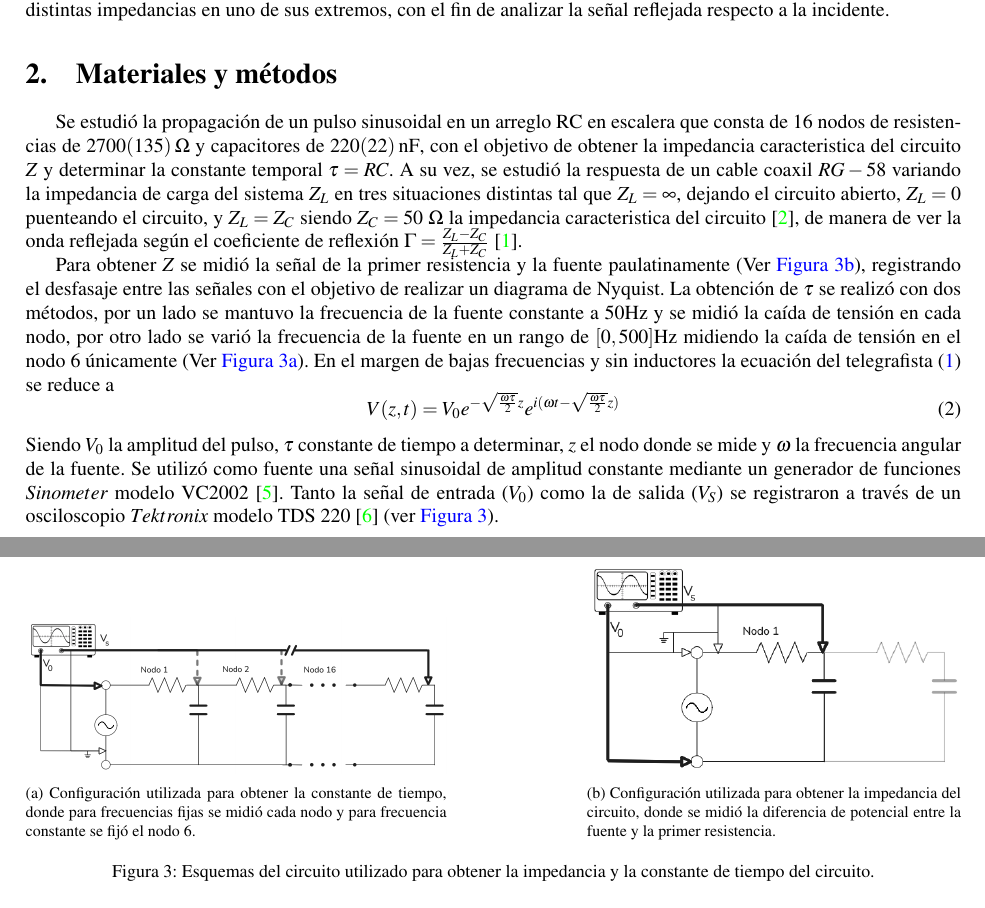
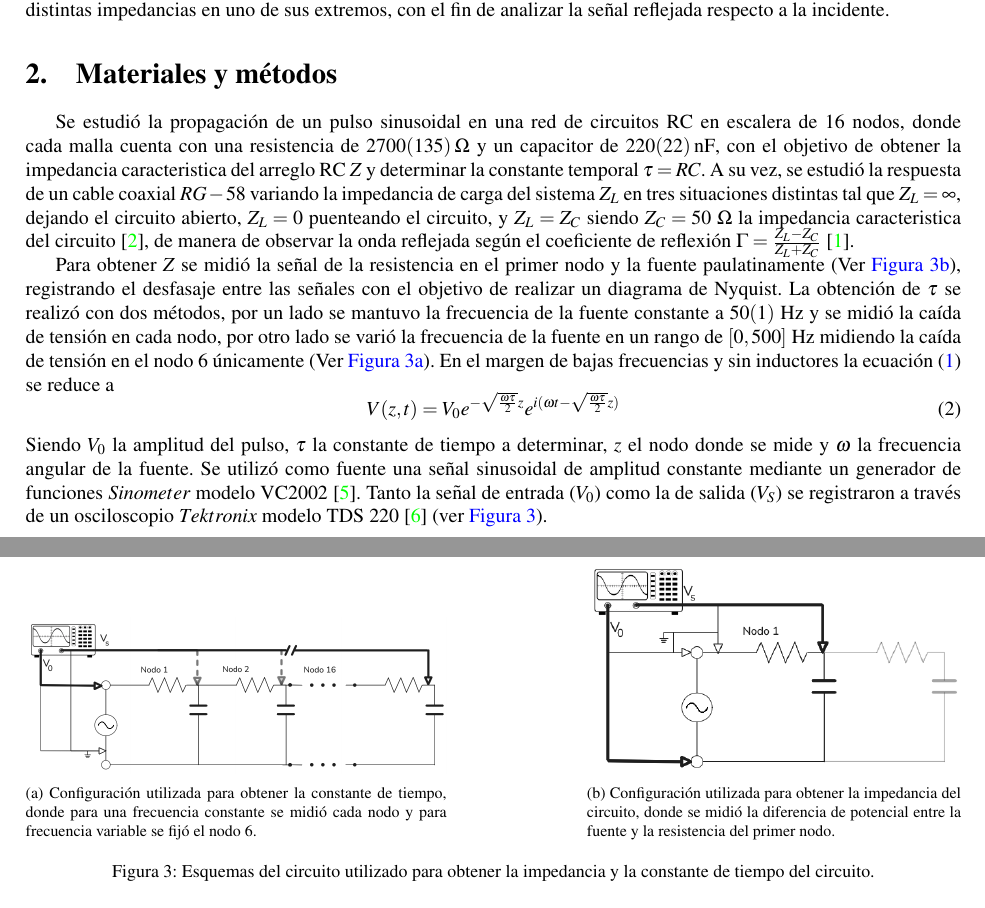
Before and after one commit to ValdRichard/Exp-Electromagneticos, a LaTeX paper (Experimento II, Transporte de Señales/Informe 2/1main.tex, which reads Experimento II, Transporte de Señales/Informe 2/3Métodos.tex): two parts of pages 2 and 3 of 8, joined at a grey line, cut so that both start at the same text. Compiled offline with pdfLaTeX.

Commit message:
Correciones Matymet

```diff
--- a/Experimento II, Transporte de Señales/Informe 2/3Métodos.tex
+++ b/Experimento II, Transporte de Señales/Informe 2/3Métodos.tex
@@ -1,12 +1,12 @@
 \section{Materiales y métodos}
-Se estudió la propagación de un pulso sinusoidal en un arreglo RC en escalera que consta de 16 nodos de resistencias de \SI{2700(135)}{\ohm} y capacitores de \SI{220(22)}{\nano\farad}, con el objetivo de obtener la impedancia caracteristica del circuito \(Z\) y determinar la constante temporal \(\tau=RC\). A su vez, se estudió la respuesta de un cable coaxil \(RG-58\) variando la impedancia de carga del sistema \(Z_L\) en tres situaciones distintas tal que \(Z_L = \infty\), dejando el circuito abierto,  \(Z_L = 0\) puenteando el circuito, y \(Z_L =Z_C\) siendo \(Z_C = 50\) \si{\Omega} la impedancia caracteristica del circuito \cite{RG58Cable}, de manera de ver la onda reflejada según el coeficiente de reflexión \( \Gamma = \frac{Z_L - Z_C}{Z_L+Z_C} \) \cite{Bobowski_2021}.
+Se estudió la propagación de un pulso sinusoidal en una red de circuitos RC en escalera de 16 nodos, donde cada malla cuenta con una resistencia de \SI{2700(135)}{\ohm} y un capacitor de \SI{220(22)}{\nano\farad}, con el objetivo de obtener la impedancia caracteristica del arreglo RC \(Z\) y determinar la constante temporal \(\tau=RC\). A su vez, se estudió la respuesta de un cable coaxial \(RG-58\) variando la impedancia de carga del sistema \(Z_L\) en tres situaciones distintas tal que \(Z_L = \infty\), dejando el circuito abierto,  \(Z_L = 0\) puenteando el circuito, y \(Z_L = Z_C\) siendo \(Z_C = 50\) \si{\Omega} la impedancia caracteristica del circuito \cite{RG58Cable}, de manera de observar la onda reflejada según el coeficiente de reflexión \( \Gamma = \frac{Z_L - Z_C}{Z_L+Z_C} \) \cite{Bobowski_2021}.
 
-Para obtener \(Z\) se midió la señal de la primer resistencia y la fuente paulatinamente (Ver \autoref{fig:configNodoCte}), registrando el desfasaje entre las señales con el objetivo de realizar un diagrama de Nyquist. La obtención de \(\tau\) se realizó con dos métodos, por un lado se mantuvo la frecuencia de la fuente constante a $50$\si{\hertz} y se midió la caída de tensión en cada nodo, por otro lado se varió la frecuencia de la fuente en un rango de \([0,500]\)\si{\hertz} midiendo la caída de tensión en el nodo 6 únicamente (Ver \autoref{fig:configFCte}). En el margen de bajas frecuencias y sin inductores la ecuación del telegrafista \eqref{eq:difV} se reduce a
+Para obtener \(Z\) se midió la señal de la resistencia en el primer nodo y la fuente paulatinamente (Ver \autoref{fig:configNodoCte}), registrando el desfasaje entre las señales con el objetivo de realizar un diagrama de Nyquist. La obtención de \(\tau\) se realizó con dos métodos, por un lado se mantuvo la frecuencia de la fuente constante a $50(1)$ \si{\hertz} y se midió la caída de tensión en cada nodo, por otro lado se varió la frecuencia de la fuente en un rango de \([0,500]\) \si{\hertz} midiendo la caída de tensión en el nodo 6 únicamente (Ver \autoref{fig:configFCte}). En el margen de bajas frecuencias y sin inductores la ecuación \eqref{eq:difV} se reduce a
 \begin{equation}
     V(z,t) = V_0 e^{-\sqrt{\frac{\omega \tau}{2}}z} e^{i(\omega t - \sqrt{\frac{\omega \tau}{2}}z)}
     \label{eq:voltajePulso}
 \end{equation}
-Siendo \(V_0\) la amplitud del pulso, $\tau$ constante de tiempo a determinar, \(z\) el nodo donde se mide y \(\omega\) la frecuencia angular de la fuente. Se utilizó como fuente una señal sinusoidal de amplitud constante mediante un generador de funciones $Sinometer$ modelo VC2002 \cite{VC2002}. Tanto la señal de entrada (\(V_0\)) como la de salida (\(V_S\)) se registraron a través de un osciloscopio $Tektronix$ modelo TDS 220 \cite{TDS200} (ver \autoref{fig:ambosCircuitos}).
+Siendo \(V_0\) la amplitud del pulso, $\tau$ la constante de tiempo a determinar, \(z\) el nodo donde se mide y \(\omega\) la frecuencia angular de la fuente. Se utilizó como fuente una señal sinusoidal de amplitud constante mediante un generador de funciones $Sinometer$ modelo VC2002 \cite{VC2002}. Tanto la señal de entrada (\(V_0\)) como la de salida (\(V_S\)) se registraron a través de un osciloscopio $Tektronix$ modelo TDS 220 \cite{TDS200} (ver \autoref{fig:ambosCircuitos}).
 
 
 \begin{figure}[h!]
@@ -14,14 +14,14 @@ Siendo \(V_0\) la amplitud del pulso, $\tau$ constante de tiempo a determinar, \
     \begin{subfigure}[b]{0.45\linewidth}
         \centering
         \includegraphics[width=\linewidth]{gráficos/ConfiguracionF.png}
-        \caption{ Configuración utilizada para obtener la constante de tiempo, donde para frecuencias fijas se midió cada nodo y para frecuencia constante se fijó el nodo 6.}
+        \caption{Configuración utilizada para obtener la constante de tiempo, donde para una frecuencia constante se midió cada nodo y para frecuencia variable se fijó el nodo 6.}
         \label{fig:configFCte}
     \end{subfigure}
     \hfill
     \begin{subfigure}[b]{0.40\linewidth}
         \centering
         \includegraphics[width=\linewidth]{gráficos/Impedancia.png}
-        \caption{Configuración utilizada para obtener la impedancia del circuito, donde se midió la diferencia de potencial entre la fuente y la primer resistencia.}
+        \caption{Configuración utilizada para obtener la impedancia del circuito, donde se midió la diferencia de potencial entre la fuente y la resistencia del primer nodo.}
         \label{fig:configNodoCte}
     \end{subfigure}
     \caption{Esquemas del circuito utilizado para obtener la impedancia y la constante de tiempo del circuito.}
```
Also changed, not shown: 1 other file.
